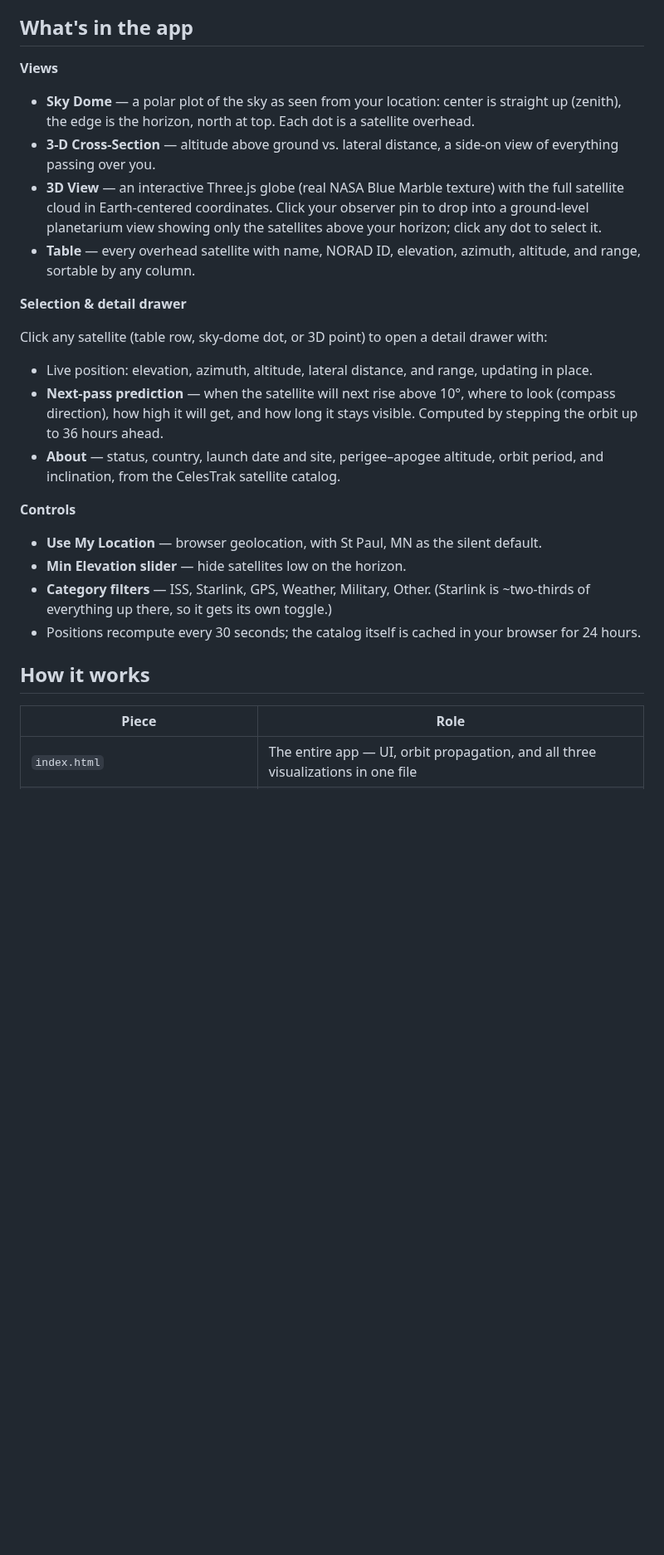
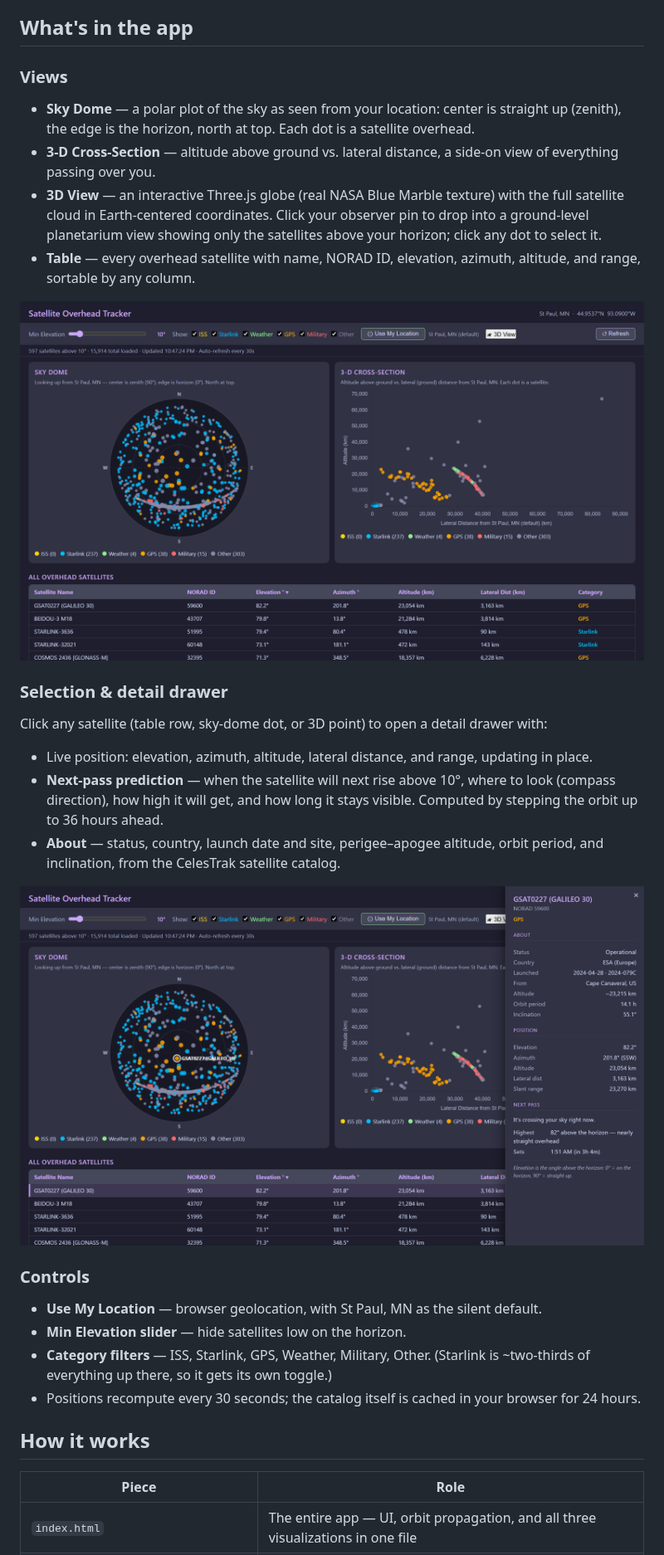
Before and after one commit to shaunak3000/satellite-tracker, a Markdown page: README.md, the part around one of its changes. Shown at 83% size. Rendered like a GitHub page; pictures changed too: docs/drawer.png (added), docs/overview.png (added); blank space fills up the shorter version.

Commit message:
docs: add screenshots to README (globe hero, main view, detail drawer)
Co-Authored-By: Claude Fable 5 <noreply@anthropic.com>

```diff
--- a/README.md
+++ b/README.md
@@ -6,14 +8,16 @@ A single-page web app that shows every satellite above your horizon right now
 
 ## What's in the app
 
-**Views**
+### Views
 
 - **Sky Dome** — a polar plot of the sky as seen from your location: center is straight up (zenith), the edge is the horizon, north at top. Each dot is a satellite overhead.
 - **3-D Cross-Section** — altitude above ground vs. lateral distance, a side-on view of everything passing over you.
 - **3D View** — an interactive Three.js globe (real NASA Blue Marble texture) with the full satellite cloud in Earth-centered coordinates. Click your observer pin to drop into a ground-level planetarium view showing only the satellites above your horizon; click any dot to select it.
 - **Table** — every overhead satellite with name, NORAD ID, elevation, azimuth, altitude, and range, sortable by any column.
 
-**Selection & detail drawer**
+![Main view — sky dome, cross-section, and the overhead table](docs/overview.png)
+
+### Selection & detail drawer
 
 Click any satellite (table row, sky-dome dot, or 3D point) to open a detail drawer with:
 
@@ -21,7 +25,9 @@ Click any satellite (table row, sky-dome dot, or 3D point) to open a detail draw
 - **Next-pass prediction** — when the satellite will next rise above 10°, where to look (compass direction), how high it will get, and how long it stays visible. Computed by stepping the orbit up to 36 hours ahead.
 - **About** — status, country, launch date and site, perigee–apogee altitude, orbit period, and inclination, from the CelesTrak satellite catalog.
 
-**Controls**
+![Detail drawer — live position, metadata, and next-pass prediction for a selected satellite](docs/drawer.png)
+
+### Controls
 
 - **Use My Location** — browser geolocation, with St Paul, MN as the silent default.
 - **Min Elevation slider** — hide satellites low on the horizon.
@@ -31,7 +37,7 @@ Click any satellite (table row, sky-dome dot, or 3D point) to open a detail draw
 ## How it works
 
 | Piece | Role |
-|---|---|
+| --- | --- |
 | `index.html` | The entire app — UI, orbit propagation, and all three visualizations in one file |
 | `fetch_tles.py` | Fetches TLEs for all active satellites from [CelesTrak](https://celestrak.org/) and enriches them with SATCAT metadata (country, launch, orbit) in one pass |
 | `tles.json` | The resulting catalog, committed daily by CI |
```
Also changed, not shown: other parts of README.md (+2 -0 lines), docs/globe.png (added).
